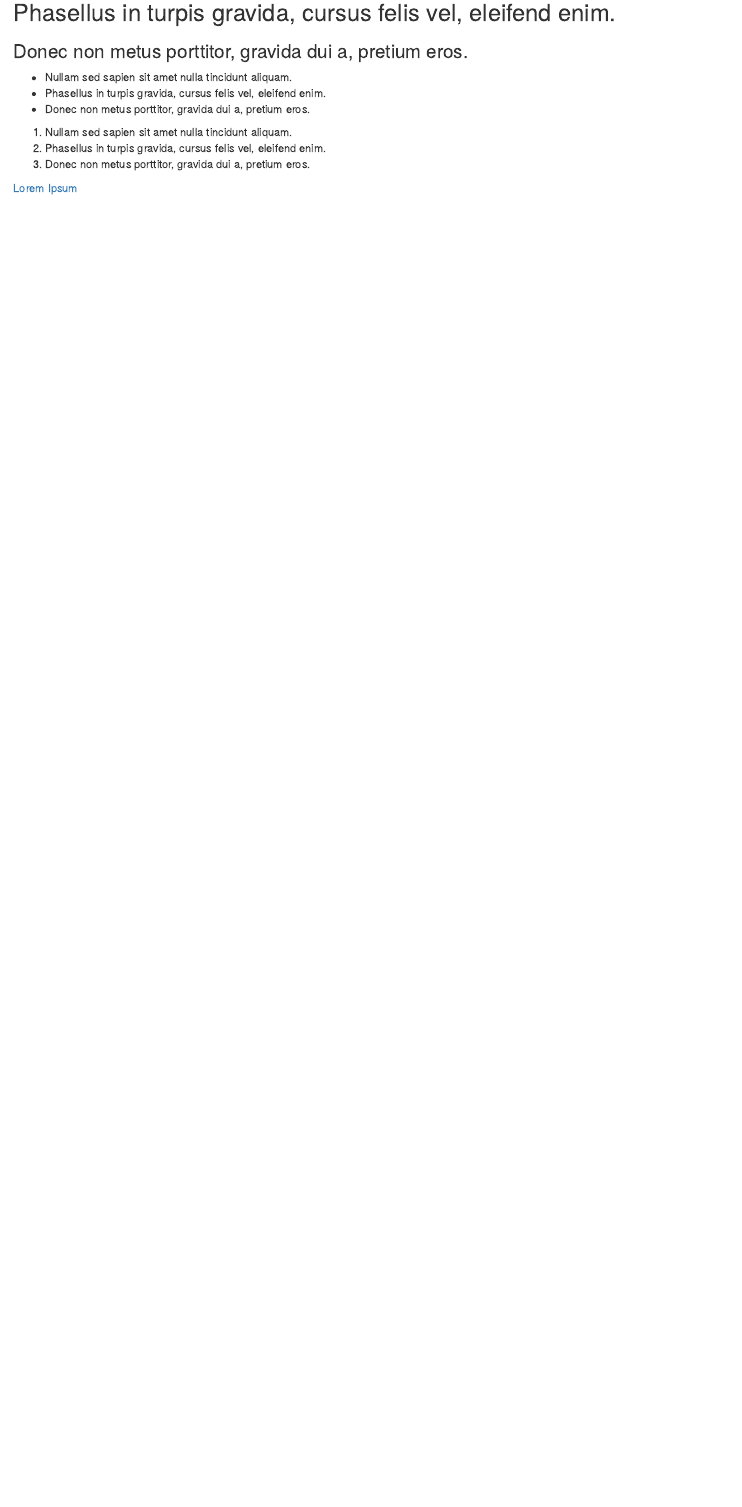
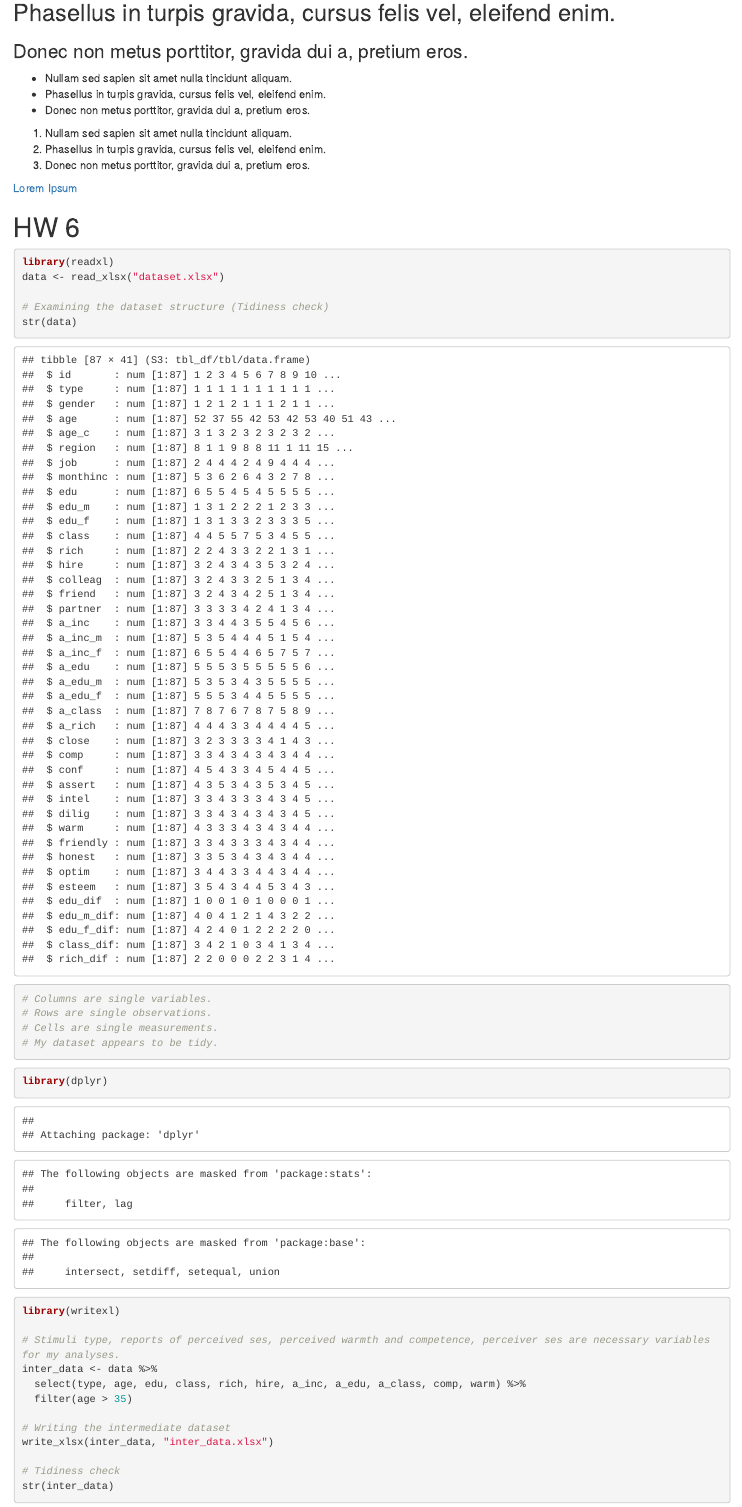
Before and after one commit to krstnnna/ses-infer, an R Markdown document (sooyoun.Rmd): the page in a window 1100 px wide, from 330 px down before the commit and from 380 px down after it, so that both start at the same text. Rendered offline with R 4.5, knitr and Pandoc, with nearby package versions; code that draws random numbers runs with fixed seeds of ours.

Commit message:
commit for hw6 @nrdowling @ysh627

````diff
--- a/sooyoun.Rmd
+++ b/sooyoun.Rmd
@@ -24,3 +25,36 @@ hello_world("My friend", FALSE, 10, 3)
 [Lorem Ipsum](https://www.lipsum.com/)
 
 <!-- The weather outside is crazy -->
+
+# HW 6
+
+```{r data-read-in}
+library(readxl)
+data <- read_xlsx("dataset.xlsx")
+
+# Examining the dataset structure (Tidiness check)
+str(data)
+
+# Columns are single variables.
+# Rows are single observations.
+# Cells are single measurements.
+# My dataset appears to be tidy.
+
+```
+
+```{r create-intermediate-dataset}
+library(dplyr)
+library(writexl)
+
+# Stimuli type, reports of perceived ses, perceived warmth and competence, perceiver ses are necessary variables for my analyses.
+inter_data <- data %>%
+  select(type, age, edu, class, rich, hire, a_inc, a_edu, a_class, comp, warm) %>%
+  filter(age > 35)
+
+# Writing the intermediate dataset
+write_xlsx(inter_data, "inter_data.xlsx")
+
+# Tidiness check
+str(inter_data)
+
+```
````
Also changed, not shown: dataset.xlsx, inter_data.xlsx (added), sooyoun.Rmd (1 more changed lines).
